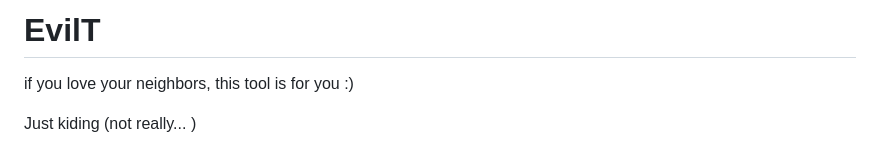
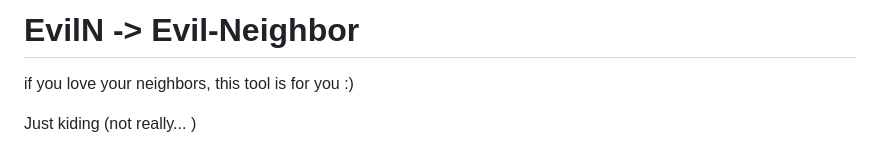
Before and after one commit to ShkudW/EvilN, a Markdown page: README.md, the part around the change. GitHub-like rendering.

```diff
--- a/README.md
+++ b/README.md
@@ -1,4 +1,4 @@
-# EvilT
+# EvilN -> Evil-Neighbor
 
 if you love your neighbors, this tool is for you :)
 
```
